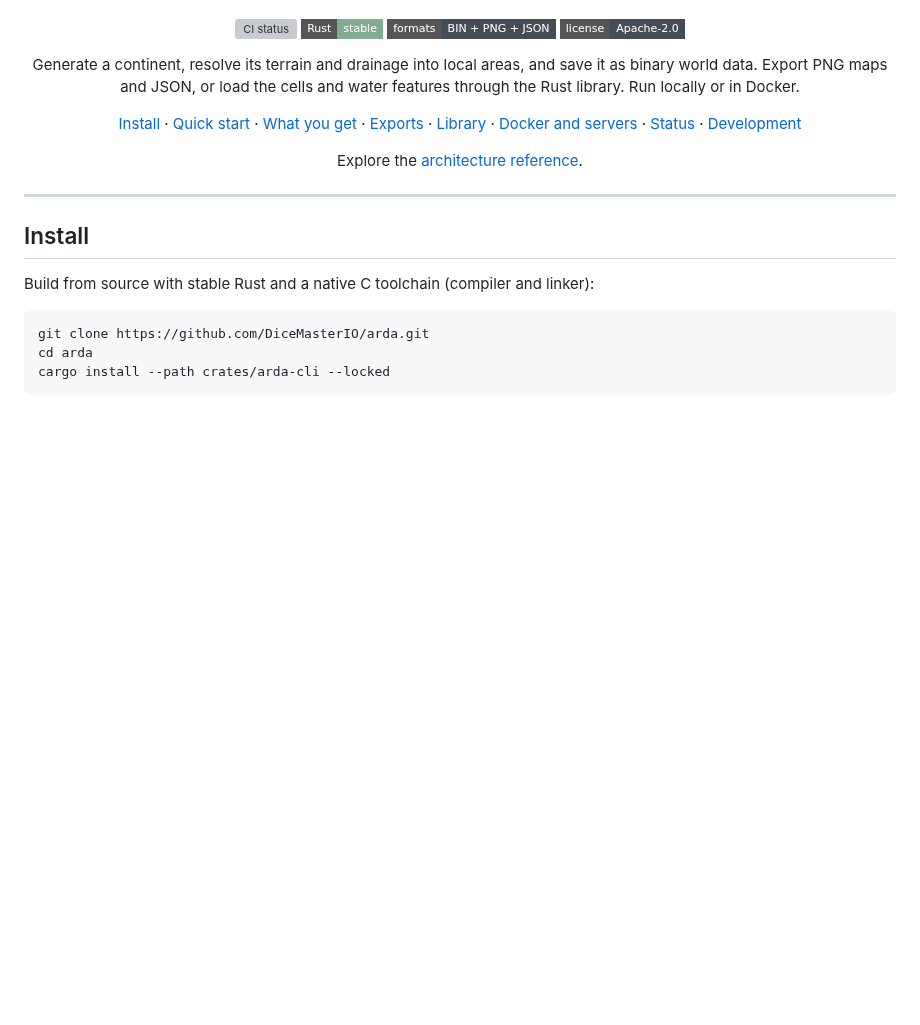
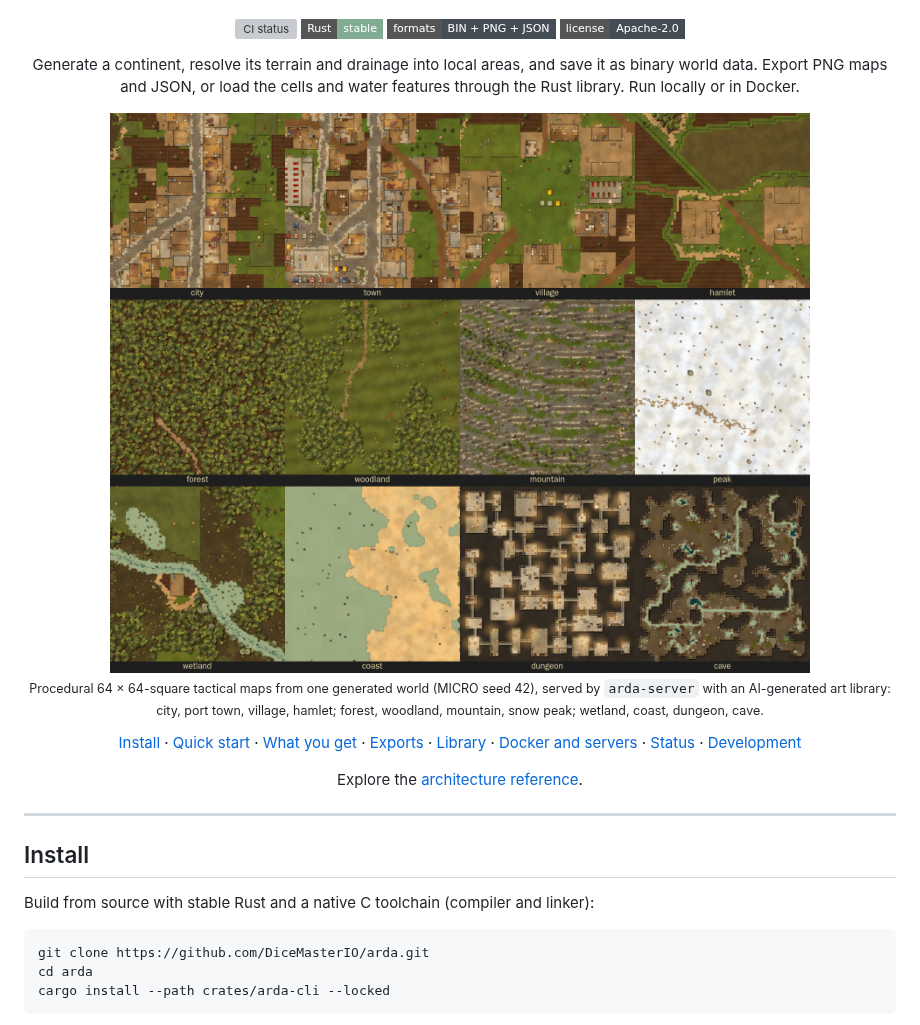
Before and after one commit to DiceMasterIO/arda, a Markdown page: README.md, the part around the change. Rendered like a GitHub page; pictures changed too: assets/branding/tactical-examples.jpg (added); badges without logos; blank space fills up the shorter version; grey boxes are pictures that could not be loaded.

Commit message:
docs(readme): example sheet of procedural tactical maps

```diff
--- a/README.md
+++ b/README.md
@@ -27,6 +27,12 @@
   Generate a continent, resolve its terrain and drainage into local areas,
   and save it as binary world data. Export PNG maps and JSON, or load the
   cells and water features through the Rust library. Run locally or in Docker.
+</p>
+
+<p align="center">
+  <img src="assets/branding/tactical-examples.jpg" alt="Twelve procedural tactical maps from one generated world: city, port town, village, hamlet, forest, woodland, mountain, snow peak, wetland, coast, dungeon and cave" width="900">
+  <br>
+  <sub>Procedural 64 × 64-square tactical maps from one generated world (MICRO seed 42), served by <code>arda-server</code> with an AI-generated art library: city, port town, village, hamlet; forest, woodland, mountain, snow peak; wetland, coast, dungeon, cave.</sub>
 </p>
 
 <p align="center">
```
